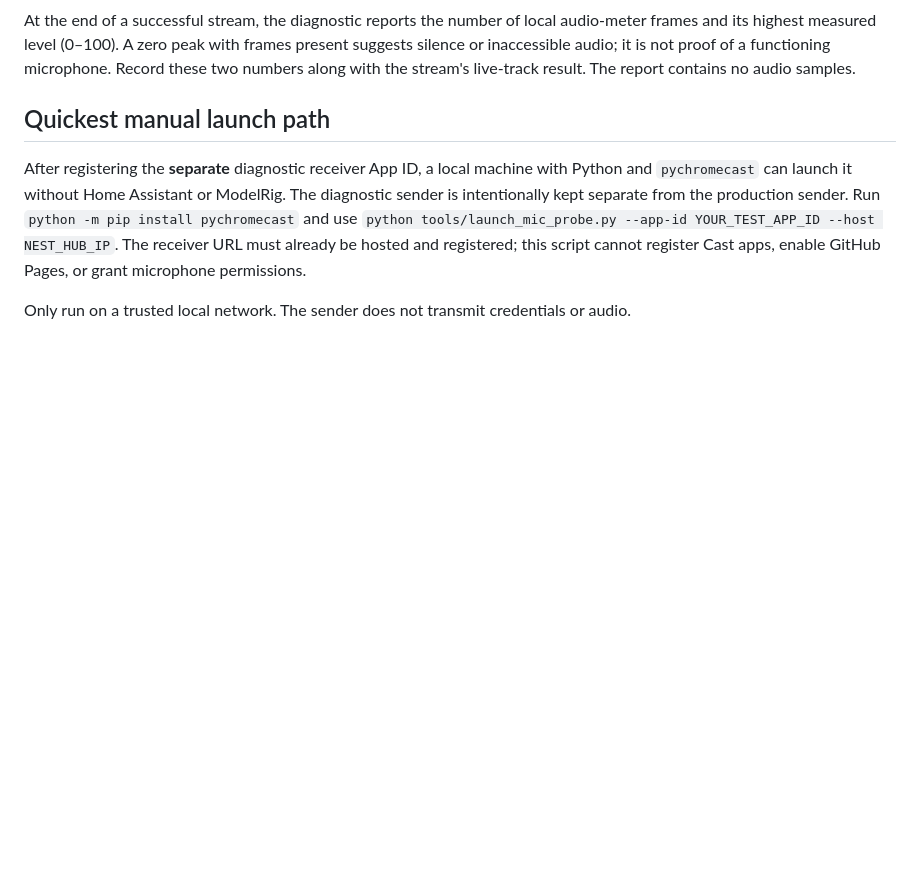
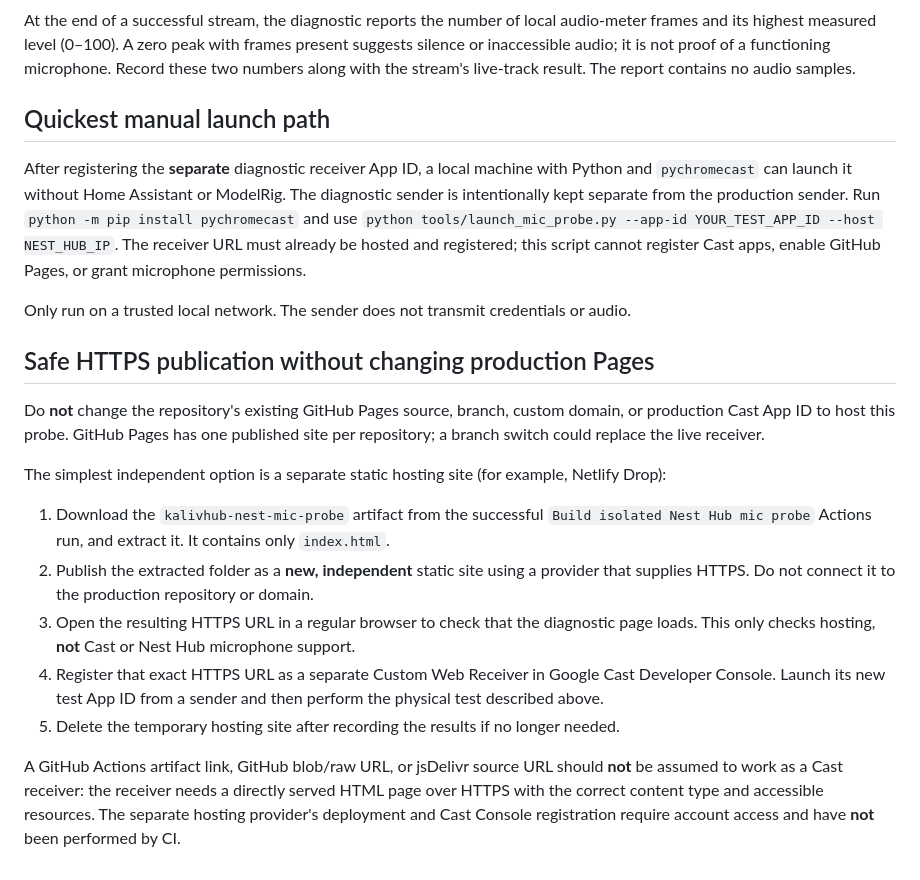
Before and after one commit to Ternedal/KalivHub-Receiver, a Markdown page: docs/NEST_HUB_MIC_PROBE.md, the part around the change. GitHub-like rendering; blank space fills up the shorter version.

Commit message:
docs: document independent HTTPS hosting without touching production GitHub Pages

```diff
--- a/docs/NEST_HUB_MIC_PROBE.md
+++ b/docs/NEST_HUB_MIC_PROBE.md
@@ -43,3 +43,17 @@ At the end of a successful stream, the diagnostic reports the number of local au
 After registering the **separate** diagnostic receiver App ID, a local machine with Python and `pychromecast` can launch it without Home Assistant or ModelRig. The diagnostic sender is intentionally kept separate from the production sender. Run `python -m pip install pychromecast` and use `python tools/launch_mic_probe.py --app-id YOUR_TEST_APP_ID --host NEST_HUB_IP`. The receiver URL must already be hosted and registered; this script cannot register Cast apps, enable GitHub Pages, or grant microphone permissions.
 
 Only run on a trusted local network. The sender does not transmit credentials or audio.
+
+## Safe HTTPS publication without changing production Pages
+
+Do **not** change the repository's existing GitHub Pages source, branch, custom domain, or production Cast App ID to host this probe. GitHub Pages has one published site per repository; a branch switch could replace the live receiver.
+
+The simplest independent option is a separate static hosting site (for example, Netlify Drop):
+
+1. Download the `kalivhub-nest-mic-probe` artifact from the successful `Build isolated Nest Hub mic probe` Actions run, and extract it. It contains only `index.html`.
+2. Publish the extracted folder as a **new, independent** static site using a provider that supplies HTTPS. Do not connect it to the production repository or domain.
+3. Open the resulting HTTPS URL in a regular browser to check that the diagnostic page loads. This only checks hosting, **not** Cast or Nest Hub microphone support.
+4. Register that exact HTTPS URL as a separate Custom Web Receiver in Google Cast Developer Console. Launch its new test App ID from a sender and then perform the physical test described above.
+5. Delete the temporary hosting site after recording the results if no longer needed.
+
+A GitHub Actions artifact link, GitHub blob/raw URL, or jsDelivr source URL should **not** be assumed to work as a Cast receiver: the receiver needs a directly served HTML page over HTTPS with the correct content type and accessible resources. The separate hosting provider's deployment and Cast Console registration require account access and have **not** been performed by CI.
```
